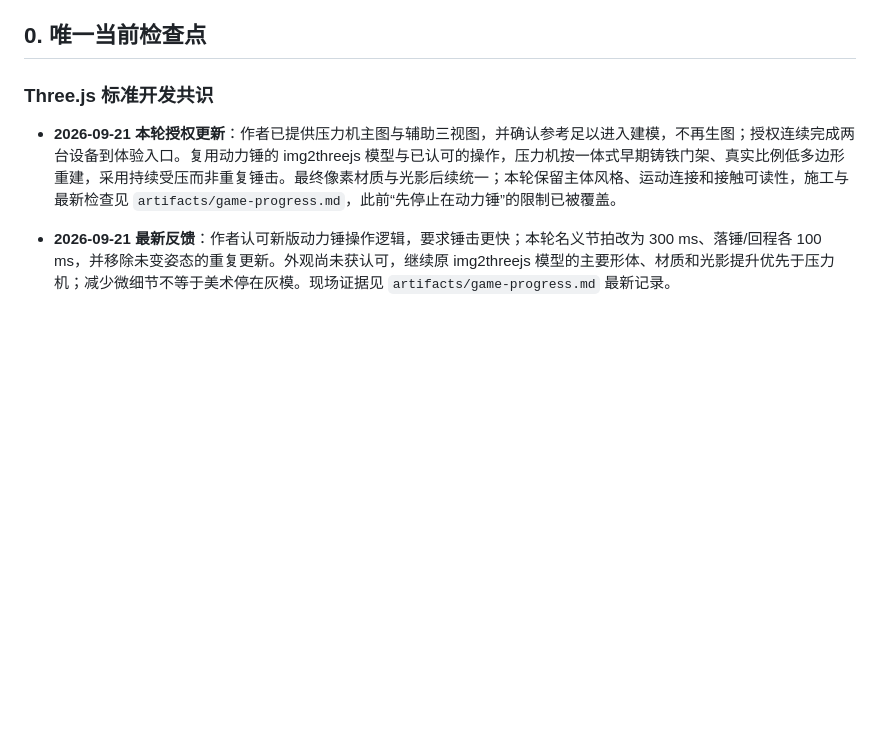
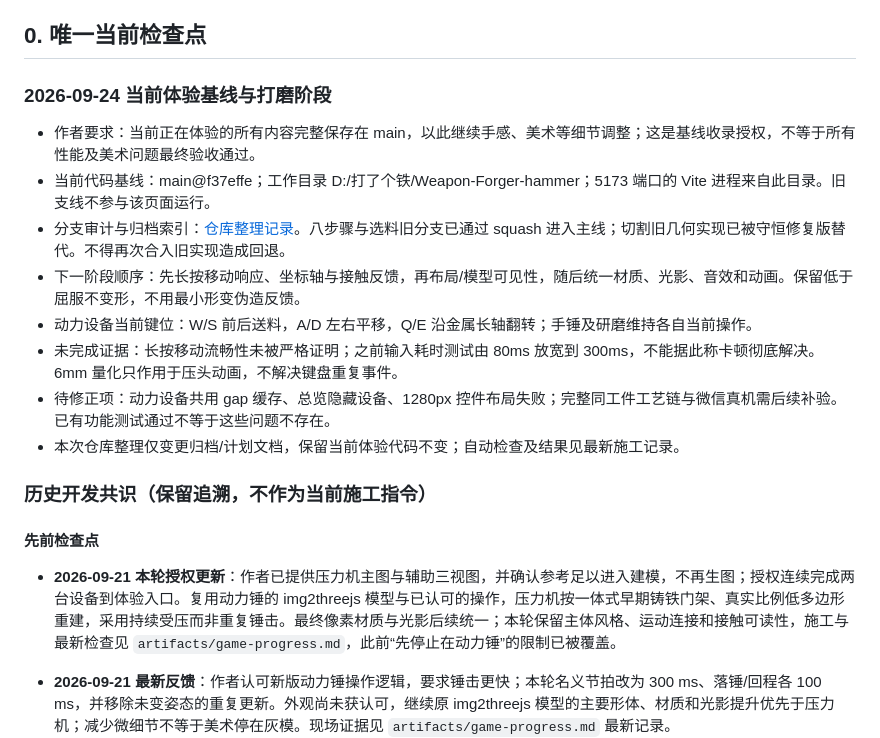
Before and after one commit to meteoryzx/Weapon-Forger, a Markdown page: PROJECT_PLAN.md, the part around the change. Drawn GitHub-style; blank space fills up the shorter version.

Commit message:
docs: audit current main baseline and plan feel and art iteration

```diff
--- a/PROJECT_PLAN.md
+++ b/PROJECT_PLAN.md
@@ -4,7 +4,20 @@
 
 ## 0. 唯一当前检查点
 
-### Three.js 标准开发共识
+### 2026-09-24 当前体验基线与打磨阶段
+
+- 作者要求：当前正在体验的所有内容完整保存在 main，以此继续手感、美术等细节调整；这是基线收录授权，不等于所有性能及美术问题最终验收通过。
+- 当前代码基线：main@f37effe；工作目录 D:/打了个铁/Weapon-Forger-hammer；5173 端口的 Vite 进程来自此目录。旧支线不参与该页面运行。
+- 分支审计与归档索引：[仓库整理记录](docs/REPOSITORY_BASELINE.md)。八步骤与选料旧分支已通过 squash 进入主线；切割旧几何实现已被守恒修复版替代。不得再次合入旧实现造成回退。
+- 下一阶段顺序：先长按移动响应、坐标轴与接触反馈，再布局/模型可见性，随后统一材质、光影、音效和动画。保留低于屈服不变形，不用最小形变伪造反馈。
+- 动力设备当前键位：W/S 前后送料，A/D 左右平移，Q/E 沿金属长轴翻转；手锤及研磨维持各自当前操作。
+- 未完成证据：长按移动流畅性未被严格证明；之前输入耗时测试由 80ms 放宽到 300ms，不能据此称卡顿彻底解决。6mm 量化只作用于压头动画，不解决键盘重复事件。
+- 待修正项：动力设备共用 gap 缓存、总览隐藏设备、1280px 控件布局失败；完整同工件工艺链与微信真机需后续补验。已有功能测试通过不等于这些问题不存在。
+- 本次仓库整理仅变更归档/计划文档，保留当前体验代码不变；自动检查及结果见最新施工记录。
+
+### 历史开发共识（保留追溯，不作为当前施工指令）
+
+#### 先前检查点
 
 - **2026-09-21 本轮授权更新**：作者已提供压力机主图与辅助三视图，并确认参考足以进入建模，不再生图；授权连续完成两台设备到体验入口。复用动力锤的 img2threejs 模型与已认可的操作，压力机按一体式早期铸铁门架、真实比例低多边形重建，采用持续受压而非重复锤击。最终像素材质与光影后续统一；本轮保留主体风格、运动连接和接触可读性，施工与最新检查见 `artifacts/game-progress.md`，此前“先停止在动力锤”的限制已被覆盖。
 
```
Also changed, not shown: artifacts/game-progress.md (+8 -0 lines), docs/REPOSITORY_BASELINE.md (added, +45 -0 lines).
